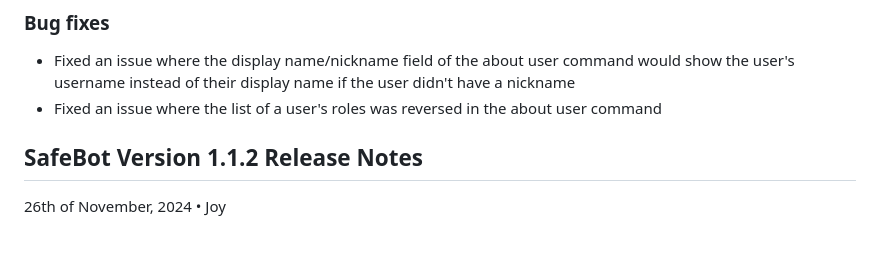
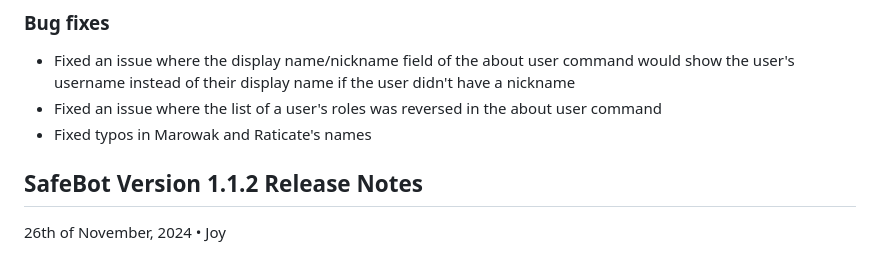
Before and after one commit to hi-joy-nz/hi-joy-nz.github.io, a Markdown page: SafeBot/Updates.md, the part around the change. Rendered like a GitHub page.

```diff
--- a/SafeBot/Updates.md
+++ b/SafeBot/Updates.md
@@ -39,6 +39,7 @@ This feature also introduces Lickitung for the first time, which is a quest excl
 ### Bug fixes
 - Fixed an issue where the display name/nickname field of the about user command would show the user's username instead of their display name if the user didn't have a nickname
 - Fixed an issue where the list of a user's roles was reversed in the about user command
+- Fixed typos in Marowak and Raticate's names
 
 
 
```
